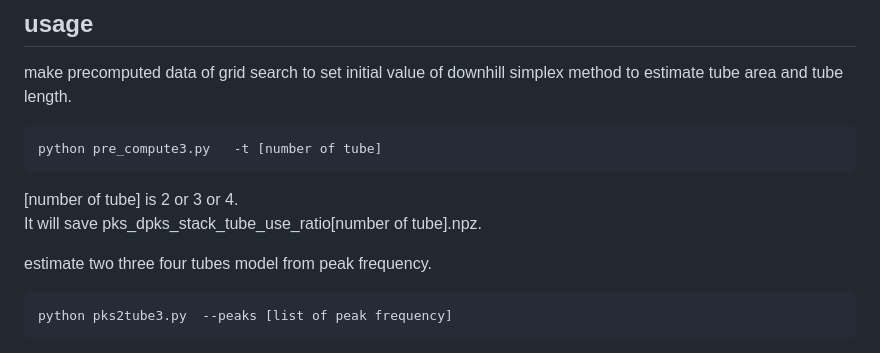
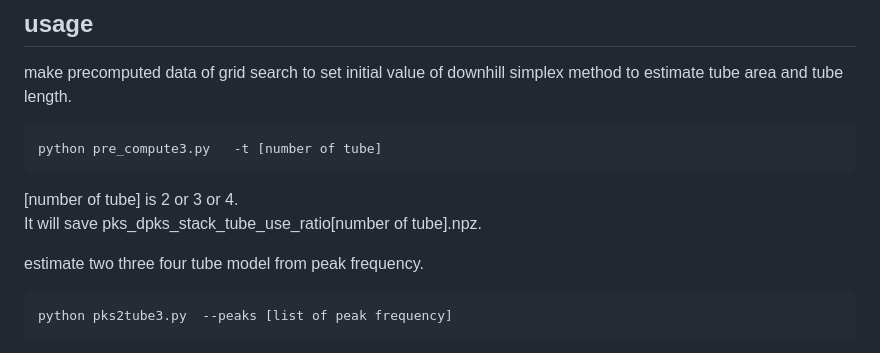
Before and after one commit to shun60s/Vocal-Tube-Estimation2, a Markdown page: README.md, the part around the change. Rendered like a GitHub page.

````diff
--- a/README.md
+++ b/README.md
@@ -14,7 +14,7 @@ python pre_compute3.py   -t [number of tube]
 It will save pks_dpks_stack_tube_use_ratio[number of tube].npz.
 
 
-estimate two three four tubes model from peak frequency.
+estimate two three four tube model from peak frequency.
 ```
 python pks2tube3.py  --peaks [list of peak frequency]
 ```
````
Also changed, not shown: five_tube/docs/figure_p1.png (added), five_tube/docs/figure_p2.png (added), five_tube/docs/figure_p3.png (added), five_tube/docs/figure_p4.png (added), five_tube/docs/figure_p5.png (added), 8 other files.
